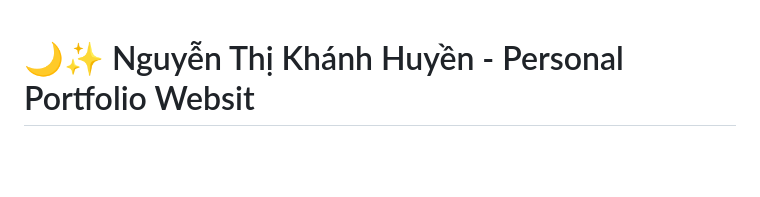
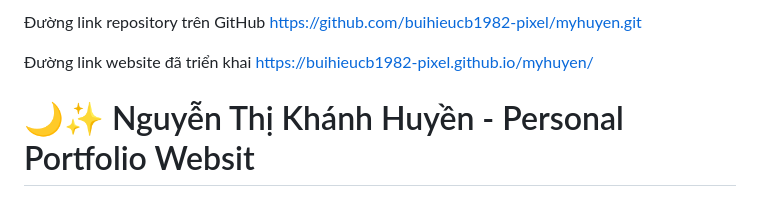
Before and after one commit to buihieucb1982-pixel/myhuyen, a Markdown page: README.md, the part around the change. GitHub-like rendering; blank space fills up the shorter version.

Commit message:
Add repository and website links to README
Added links to GitHub repository and deployed website.

```diff
--- a/README.md
+++ b/README.md
@@ -1,3 +1,9 @@
+Đường link repository trên GitHub
+   https://github.com/buihieucb1982-pixel/myhuyen.git
+
+Đường link website đã triển khai
+   https://buihieucb1982-pixel.github.io/myhuyen/
+
 # 🌙✨ Nguyễn Thị Khánh Huyền - Personal Portfolio Websit
 A beautiful, modern, and fully responsive personal portfolio website for a Creative UI/UX Designer and Digital Graphics student. The website features a dreamy aesthetic with pink & white colors, smooth animations, and interactive productivity tools.
 
```
